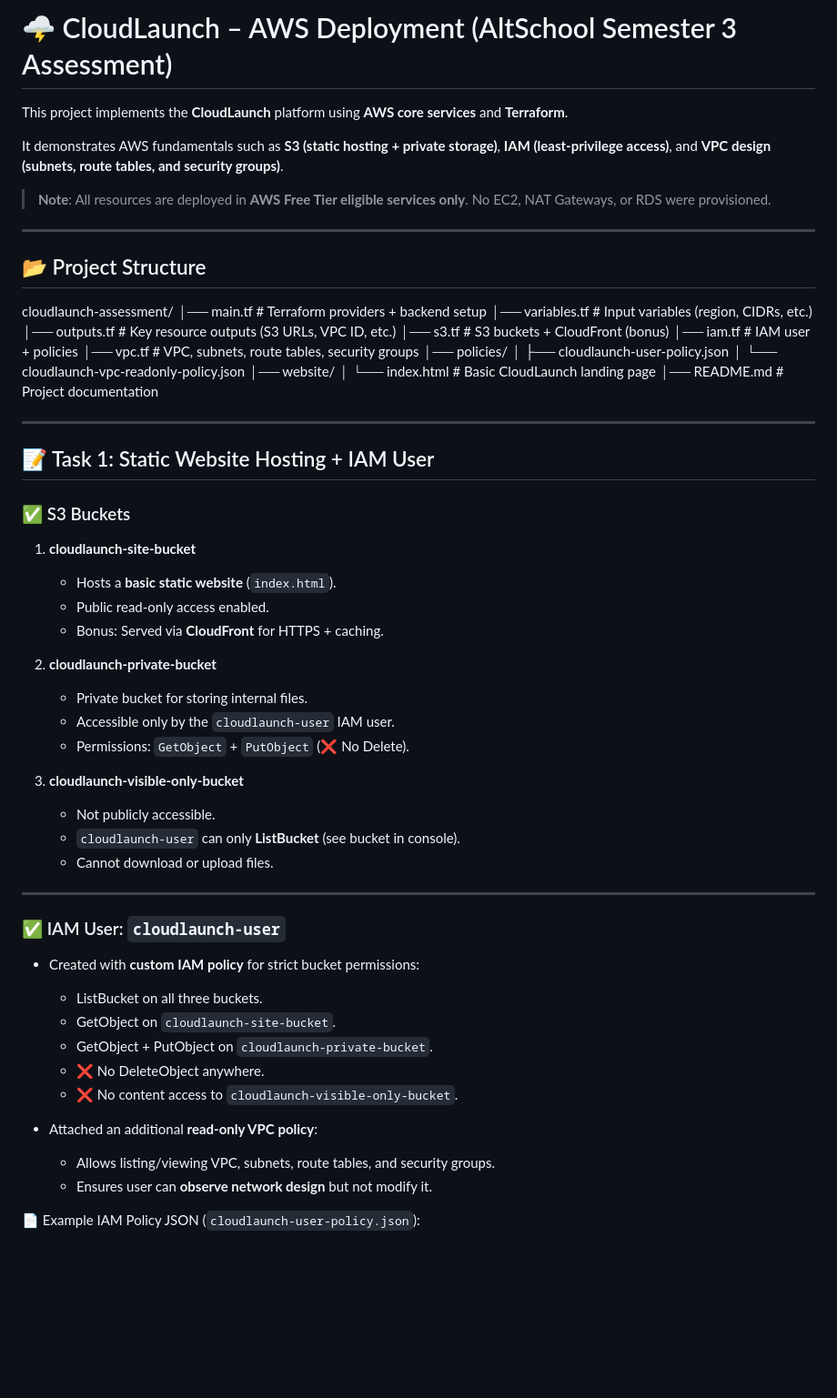
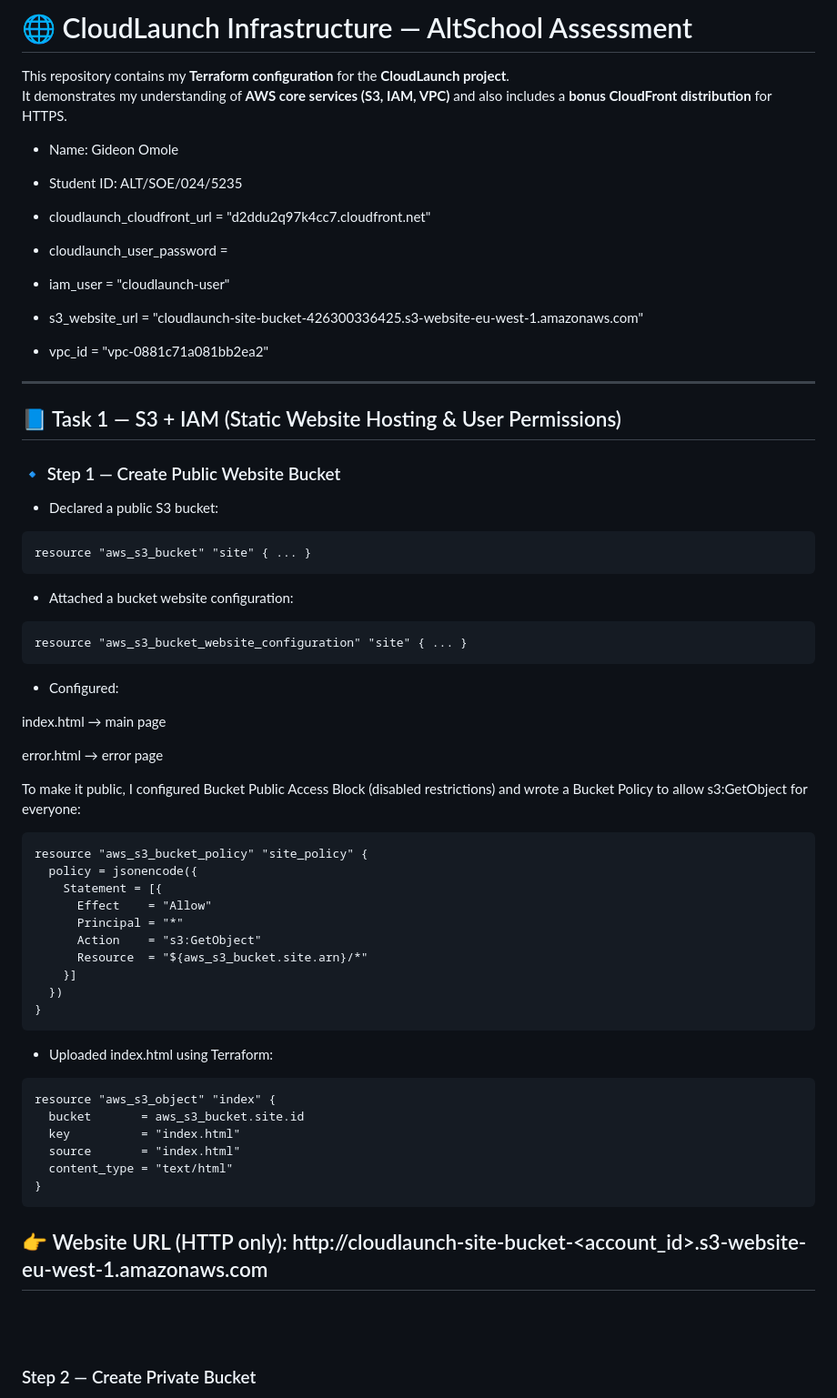
Before and after one commit to Gideon-Omole/cloudlaunch-infra, a Markdown page: README.md, the part around the change printed below. Shown: that part at 91% size. GitHub-like rendering; blank space fills up the shorter version.

````diff
--- a/README.md
+++ b/README.md
@@ -1,64 +1,68 @@
-# 🌩️ CloudLaunch – AWS Deployment (AltSchool Semester 3 Assessment)
+# 🌐 CloudLaunch Infrastructure — AltSchool Assessment
 
-This project implements the **CloudLaunch** platform using **AWS core services** and **Terraform**.
+This repository contains my **Terraform configuration** for the **CloudLaunch project**.
+It demonstrates my understanding of **AWS core services (S3, IAM, VPC)** and also includes a **bonus CloudFront distribution** for HTTPS.
 
-It demonstrates AWS fundamentals such as **S3 (static hosting + private storage)**, **IAM (least-privilege access)**, and **VPC design (subnets, route tables, and security groups)**.
+- Name: Gideon Omole
+- Student ID: ALT/SOE/024/5235
 
-> **Note**: All resources are deployed in **AWS Free Tier eligible services only**. No EC2, NAT Gateways, or RDS were provisioned.
+- cloudlaunch_cloudfront_url = "d2ddu2q97k4cc7.cloudfront.net"
+- cloudlaunch_user_password = <sensitive>
+- iam_user = "cloudlaunch-user"
+- s3_website_url = "cloudlaunch-site-bucket-426300336425.s3-website-eu-west-1.amazonaws.com"
+- vpc_id = "vpc-0881c71a081bb2ea2"
 
 ---
 
-## 📂 Project Structure
+## 📘 Task 1 — S3 + IAM (Static Website Hosting & User Permissions)
 
-cloudlaunch-assessment/
-│── main.tf # Terraform providers + backend setup
-│── variables.tf # Input variables (region, CIDRs, etc.)
-│── outputs.tf # Key resource outputs (S3 URLs, VPC ID, etc.)
-│── s3.tf # S3 buckets + CloudFront (bonus)
-│── iam.tf # IAM user + policies
-│── vpc.tf # VPC, subnets, route tables, security groups
-│── policies/
-│ ├── cloudlaunch-user-policy.json
-│ └── cloudlaunch-vpc-readonly-policy.json
-│── website/
-│ └── index.html # Basic CloudLaunch landing page
-│── README.md # Project documentation
+### 🔹 Step 1 — Create Public Website Bucket
+- Declared a public S3 bucket:
 
+```hcl
+resource "aws_s3_bucket" "site" { ... }
+```
 
+- Attached a bucket website configuration:
+```hcl
+resource "aws_s3_bucket_website_configuration" "site" { ... }
+```
 
----
+- Configured:
 
-## 📝 Task 1: Static Website Hosting + IAM User
+ index.html → main page
 
-### ✅ S3 Buckets
-1. **cloudlaunch-site-bucket**
-   - Hosts a **basic static website** (`index.html`).
-   - Public read-only access enabled.
-   - Bonus: Served via **CloudFront** for HTTPS + caching.
+ error.html → error page
 
-2. **cloudlaunch-private-bucket**
-   - Private bucket for storing internal files.
-   - Accessible only by the `cloudlaunch-user` IAM user.
-   - Permissions: `GetObject` + `PutObject` (❌ No Delete).
+To make it public, I configured Bucket Public Access Block (disabled restrictions) and wrote a Bucket Policy to allow s3:GetObject for everyone:
 
-3. **cloudlaunch-visible-only-bucket**
-   - Not publicly accessible.
-   - `cloudlaunch-user` can only **ListBucket** (see bucket in console).
-   - Cannot download or upload files.
+```hcl
+resource "aws_s3_bucket_policy" "site_policy" {
+  policy = jsonencode({
+    Statement = [{
+      Effect    = "Allow"
+      Principal = "*"
+      Action    = "s3:GetObject"
+      Resource  = "${aws_s3_bucket.site.arn}/*"
+    }]
+  })
+}
+```
+- Uploaded index.html using Terraform:
 
----
+```hcl
+resource "aws_s3_object" "index" {
+  bucket       = aws_s3_bucket.site.id
+  key          = "index.html"
+  source       = "index.html"
+  content_type = "text/html"
+}
+```
 
-### ✅ IAM User: `cloudlaunch-user`
-- Created with **custom IAM policy** for strict bucket permissions:
-  - ListBucket on all three buckets.
-  - GetObject on `cloudlaunch-site-bucket`.
-  - GetObject + PutObject on `cloudlaunch-private-bucket`.
-  - ❌ No DeleteObject anywhere.
-  - ❌ No content access to `cloudlaunch-visible-only-bucket`.
+## 👉 Website URL (HTTP only): http://cloudlaunch-site-bucket-<account_id>.s3-website-eu-west-1.amazonaws.com
 
-- Attached an additional **read-only VPC policy**:
-  - Allows listing/viewing VPC, subnets, route tables, and security groups.
-  - Ensures user can **observe network design** but not modify it.
+<br>
+<br>
 
-📄 Example IAM Policy JSON (`cloudlaunch-user-policy.json`):
+### Step 2 — Create Private Bucket
 
````
Also changed, not shown: other parts of README.md (+145 -89 lines), images/CDN site.png (added), images/S3 HTTP only.png (added), images/S3 buckets.png (added), images/VPC.png (added), 1 other file.
